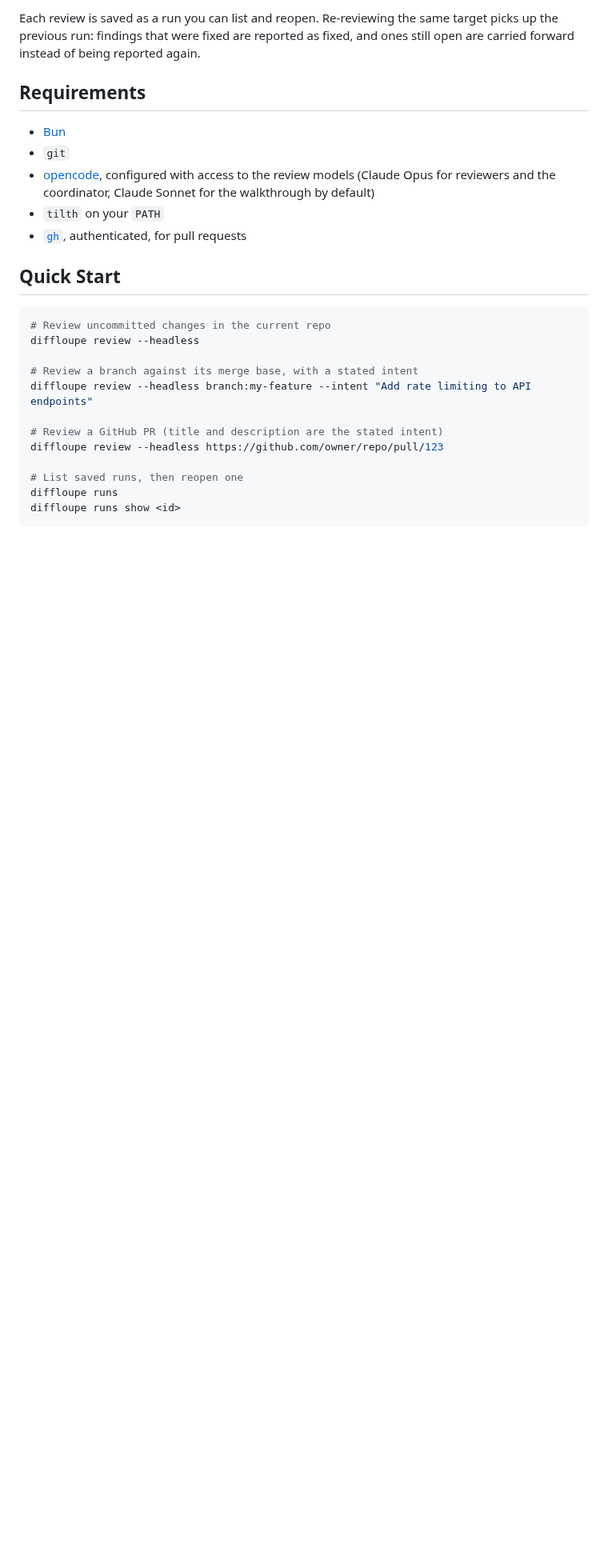
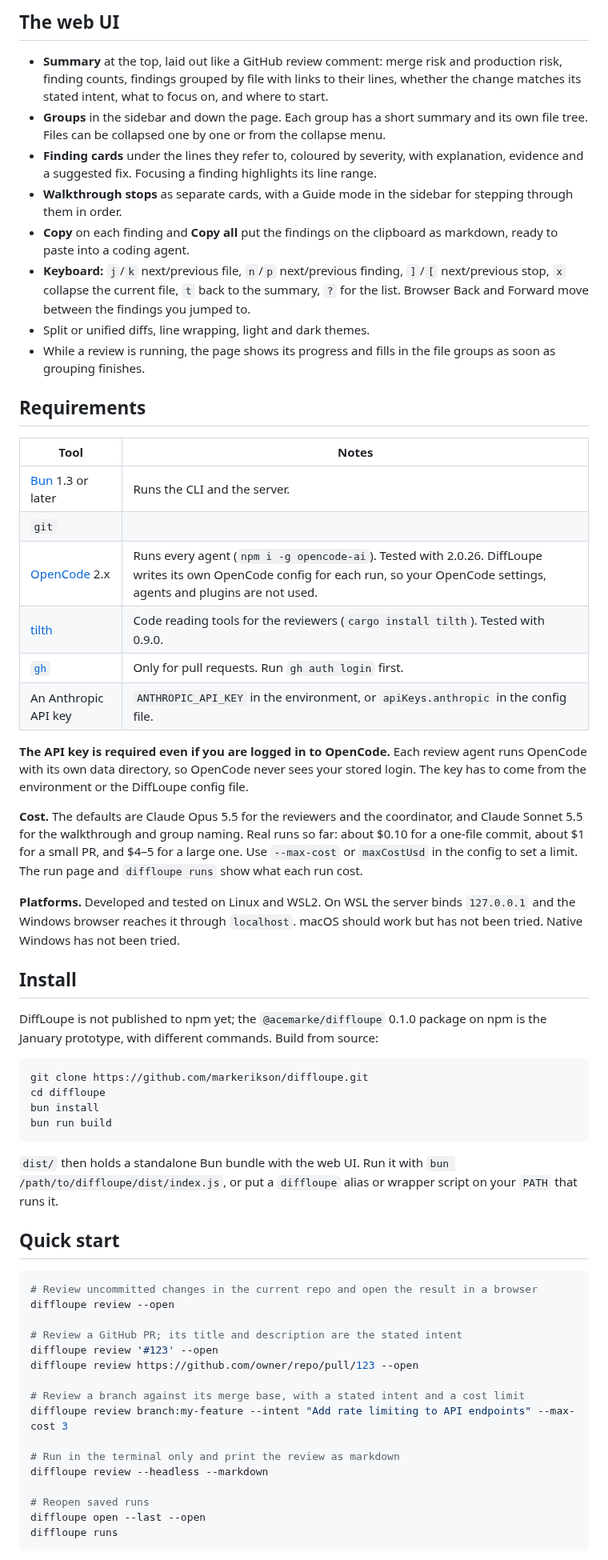
Before and after one commit to markerikson/diffloupe, a Markdown page: README.md, the part around one of its changes. Shown at 80% size. Rendered like a GitHub page; blank space fills up the shorter version.

````diff
--- a/README.md
+++ b/README.md
@@ -21,27 +21,62 @@ This problem gets worse with AI-generated code. When an AI assistant produces 50
 
-Each review is saved as a run you can list and reopen. Re-reviewing the same target picks up the previous run: findings that were fixed are reported as fixed, and ones still open are carried forward instead of being reported again.
+## The web UI
+
+- **Summary** at the top, laid out like a GitHub review comment: merge risk and production risk, finding counts, findings grouped by file with links to their lines, whether the change matches its stated intent, what to focus on, and where to start.
+- **Groups** in the sidebar and down the page. Each group has a short summary and its own file tree. Files can be collapsed one by one or from the collapse menu.
+- **Finding cards** under the lines they refer to, coloured by severity, with explanation, evidence and a suggested fix. Focusing a finding highlights its line range.
+- **Walkthrough stops** as separate cards, with a Guide mode in the sidebar for stepping through them in order.
+- **Copy** on each finding and **Copy all** put the findings on the clipboard as markdown, ready to paste into a coding agent.
+- **Keyboard:** `j`/`k` next/previous file, `n`/`p` next/previous finding, `]`/`[` next/previous stop, `x` collapse the current file, `t` back to the summary, `?` for the list. Browser Back and Forward move between the findings you jumped to.
+- Split or unified diffs, line wrapping, light and dark themes.
+- While a review is running, the page shows its progress and fills in the file groups as soon as grouping finishes.
 
 ## Requirements
 
-- [Bun](https://bun.sh)
-- `git`
-- [opencode](https://opencode.ai), configured with access to the review models (Claude Opus for reviewers and the coordinator, Claude Sonnet for the walkthrough by default)
-- `tilth` on your `PATH`
-- [`gh`](https://cli.github.com), authenticated, for pull requests
+| Tool | Notes |
+|------|-------|
+| [Bun](https://bun.sh) 1.3 or later | Runs the CLI and the server. |
+| `git` | |
+| [OpenCode](https://opencode.ai) 2.x | Runs every agent (`npm i -g opencode-ai`). Tested with 2.0.26. DiffLoupe writes its own OpenCode config for each run, so your OpenCode settings, agents and plugins are not used. |
+| [tilth](https://github.com/jahala/tilth) | Code reading tools for the reviewers (`cargo install tilth`). Tested with 0.9.0. |
+| [`gh`](https://cli.github.com) | Only for pull requests. Run `gh auth login` first. |
+| An Anthropic API key | `ANTHROPIC_API_KEY` in the environment, or `apiKeys.anthropic` in the config file. |
 
-## Quick Start
+**The API key is required even if you are logged in to OpenCode.** Each review agent runs OpenCode with its own data directory, so OpenCode never sees your stored login. The key has to come from the environment or the DiffLoupe config file.
+
+**Cost.** The defaults are Claude Opus 5.5 for the reviewers and the coordinator, and Claude Sonnet 5.5 for the walkthrough and group naming. Real runs so far: about $0.10 for a one-file commit, about $1 for a small PR, and $4–5 for a large one. Use `--max-cost` or `maxCostUsd` in the config to set a limit. The run page and `diffloupe runs` show what each run cost.
+
+**Platforms.** Developed and tested on Linux and WSL2. On WSL the server binds `127.0.0.1` and the Windows browser reaches it through `localhost`. macOS should work but has not been tried. Native Windows has not been tried.
+
+## Install
+
+DiffLoupe is not published to npm yet; the `@acemarke/diffloupe` 0.1.0 package on npm is the January prototype, with different commands. Build from source:
 
 ```bash
-# Review uncommitted changes in the current repo
-diffloupe review --headless
+git clone https://github.com/markerikson/diffloupe.git
+cd diffloupe
+bun install
+bun run build
+```
 
-# Review a branch against its merge base, with a stated intent
-diffloupe review --headless branch:my-feature --intent "Add rate limiting to API endpoints"
+`dist/` then holds a standalone Bun bundle with the web UI. Run it with `bun /path/to/diffloupe/dist/index.js`, or put a `diffloupe` alias or wrapper script on your `PATH` that runs it.
 
-# Review a GitHub PR (title and description are the stated intent)
-diffloupe review --headless https://github.com/owner/repo/pull/123
+## Quick start
 
-# List saved runs, then reopen one
+```bash
+# Review uncommitted changes in the current repo and open the result in a browser
+diffloupe review --open
+
+# Review a GitHub PR; its title and description are the stated intent
+diffloupe review '#123' --open
+diffloupe review https://github.com/owner/repo/pull/123 --open
+
+# Review a branch against its merge base, with a stated intent and a cost limit
+diffloupe review branch:my-feature --intent "Add rate limiting to API endpoints" --max-cost 3
+
+# Run in the terminal only and print the review as markdown
+diffloupe review --headless --markdown
+
+# Reopen saved runs
+diffloupe open --last --open
 diffloupe runs
-diffloupe runs show <id>
 ```
````
Also changed, not shown: other parts of README.md (+74 -45 lines), docs/images/run-finding.png (added), docs/images/run-summary.png (added).
